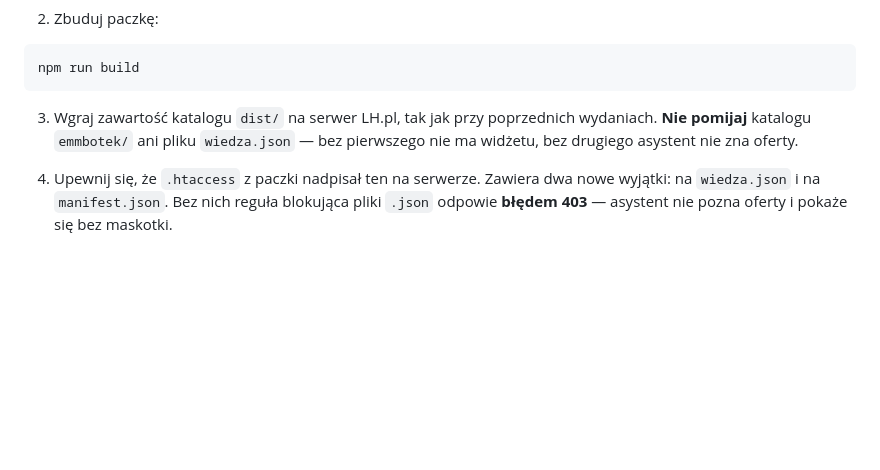
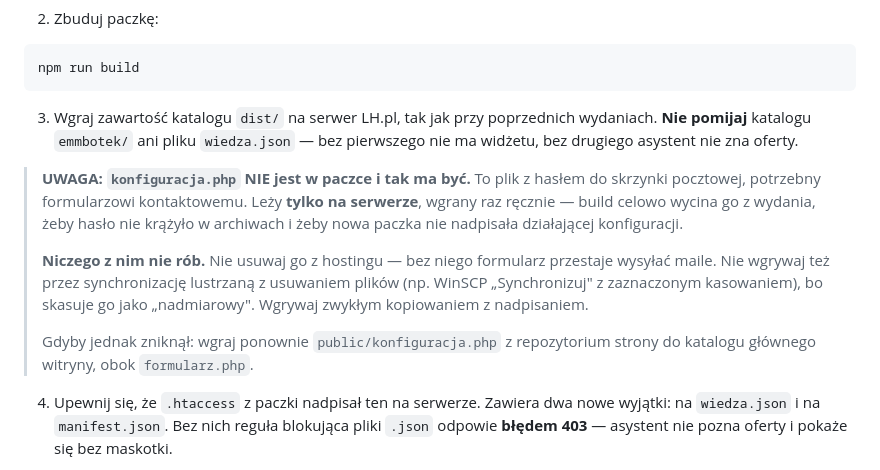
Before and after one commit to metaverse124/emmbotek-widget, a Markdown page: WDROZENIE.md, the part around the change. Drawn GitHub-style; blank space fills up the shorter version.

Commit message:
docs: jasne ostrzezenie o konfiguracja.php w instrukcji wdrozenia
Zapis 'nie wgrywaj konfiguracja.php' zostal odczytany jako polecenie usuniecia go
z hostingu - i plik faktycznie zostal skasowany, przez co formularz kontaktowy
przestal wysylac maile.

Instrukcja mowi teraz wprost: plik ma ZOSTAC na serwerze, paczka go nie zawiera
i nie nadpisze, a synchronizacja lustrzana z usuwaniem plikow go skasuje. Doszedl
tez opis, jak go odtworzyc.

Co-Authored-By: Claude Opus 5 <noreply@anthropic.com>

```diff
--- a/WDROZENIE.md
+++ b/WDROZENIE.md
@@ -101,6 +101,19 @@ npm run build
    **Nie pomijaj** katalogu `emmbotek/` ani pliku `wiedza.json` — bez pierwszego nie ma
    widżetu, bez drugiego asystent nie zna oferty.
 
+> **UWAGA: `konfiguracja.php` NIE jest w paczce i tak ma być.** To plik z hasłem do
+> skrzynki pocztowej, potrzebny formularzowi kontaktowemu. Leży **tylko na serwerze**,
+> wgrany raz ręcznie — build celowo wycina go z wydania, żeby hasło nie krążyło
+> w archiwach i żeby nowa paczka nie nadpisała działającej konfiguracji.
+>
+> **Niczego z nim nie rób.** Nie usuwaj go z hostingu — bez niego formularz przestaje
+> wysyłać maile. Nie wgrywaj też przez synchronizację lustrzaną z usuwaniem plików
+> (np. WinSCP „Synchronizuj" z zaznaczonym kasowaniem), bo skasuje go jako „nadmiarowy".
+> Wgrywaj zwykłym kopiowaniem z nadpisaniem.
+>
+> Gdyby jednak zniknął: wgraj ponownie `public/konfiguracja.php` z repozytorium strony
+> do katalogu głównego witryny, obok `formularz.php`.
+
 4. Upewnij się, że `.htaccess` z paczki nadpisał ten na serwerze. Zawiera dwa nowe
    wyjątki: na `wiedza.json` i na `manifest.json`. Bez nich reguła blokująca pliki `.json`
    odpowie **błędem 403** — asystent nie pozna oferty i pokaże się bez maskotki.
```
